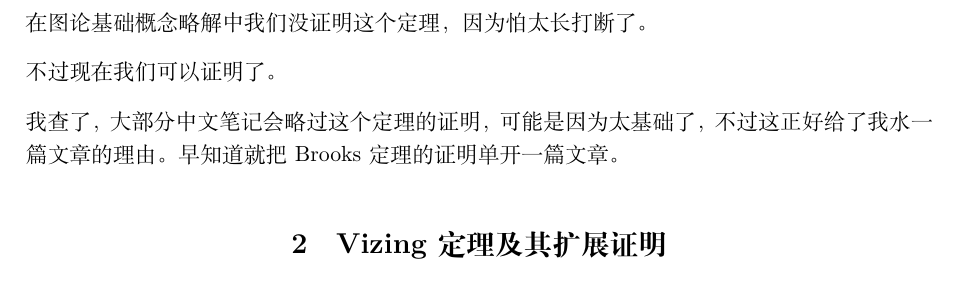
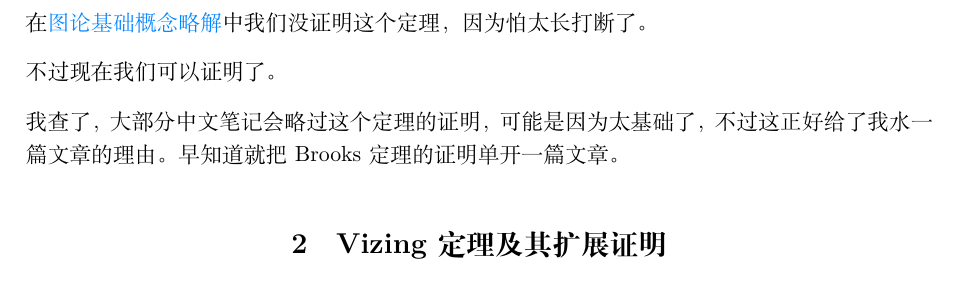
Before and after one commit to wibyuan/KuratowskiProof, a LaTeX document (VizingProof/main.tex): part of page 2 of 8, cut so that both start at the same text. Compiled offline with XeLaTeX.

Commit message:
docs: add hyperlink for reference

```diff
--- a/VizingProof/main.tex
+++ b/VizingProof/main.tex
@@ -93,7 +93,7 @@
 
 \section{前言}
 
-在图论基础概念略解中我们没证明这个定理，因为怕太长打断了。
+在\href{https://zhuanlan.zhihu.com/p/1990379940319875970}{图论基础概念略解}中我们没证明这个定理，因为怕太长打断了。
 
 不过现在我们可以证明了。
 
```
Also changed, not shown: VizingProof/Vizing_Proof.pdf.
